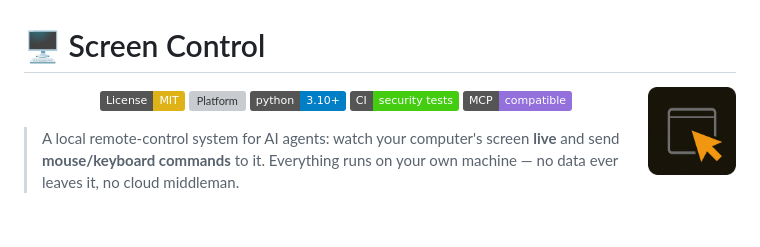
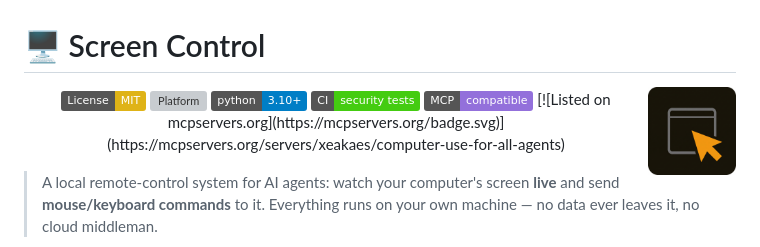
Before and after one commit to Xeakaes/computer-use-for-all-agents, a Markdown page: README.md, the part around the change. GitHub-like rendering; badges without logos; blank space fills up the shorter version; grey boxes are pictures that could not be loaded.

Commit message:
Add mcpservers.org listing badge to README
Added badge for listing on mcpservers.org.

```diff
--- a/README.md
+++ b/README.md
@@ -9,6 +9,7 @@
   <img alt="Python" src="https://img.shields.io/badge/python-3.10%2B-informational">
   <a href="https://github.com/features/actions"><img alt="CI: security tests" src="https://img.shields.io/badge/CI-security%20tests-brightgreen"></a>
   <a href="#mcp-support-one-click-cloud-agents"><img alt="MCP" src="https://img.shields.io/badge/MCP-compatible-9370DB"></a>
+  [![Listed on mcpservers.org](https://mcpservers.org/badge.svg)](https://mcpservers.org/servers/xeakaes/computer-use-for-all-agents)
 </p>
 
 > A local remote-control system for AI agents: watch your computer's screen
```
